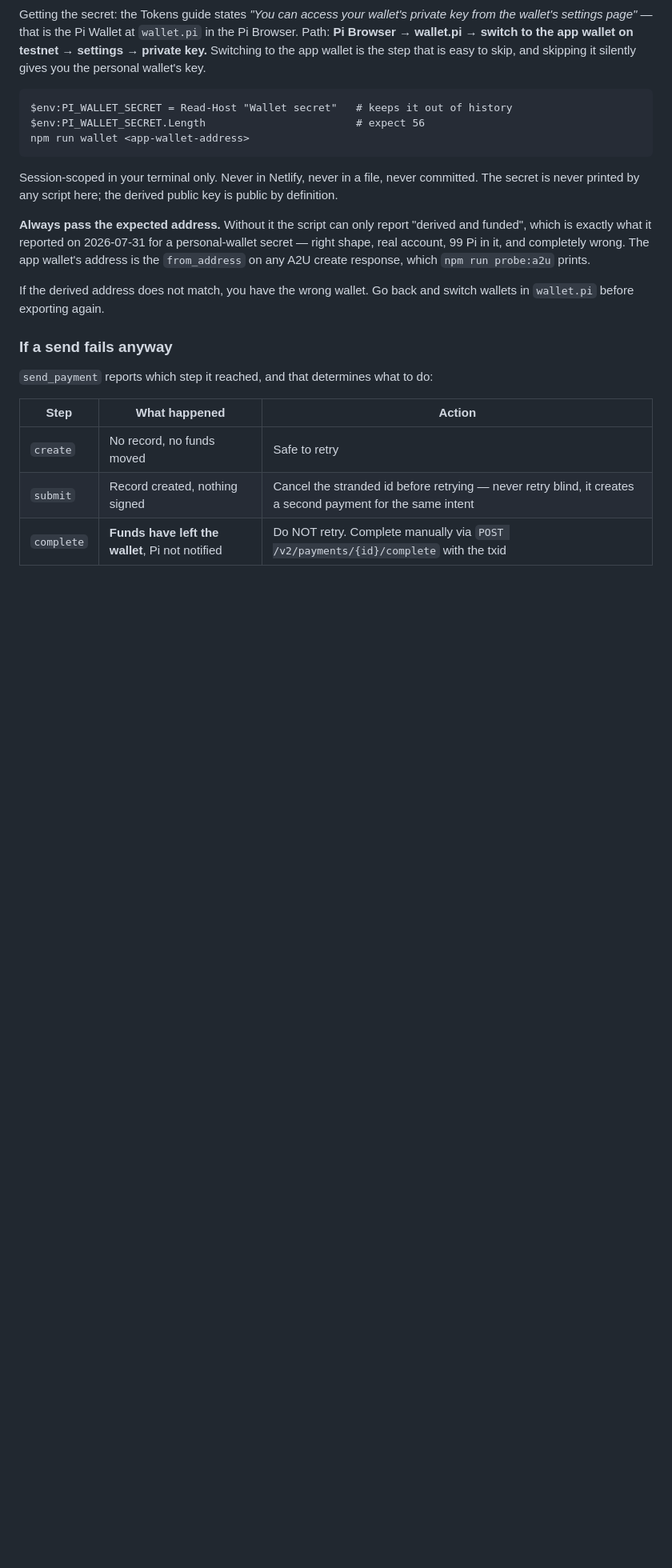
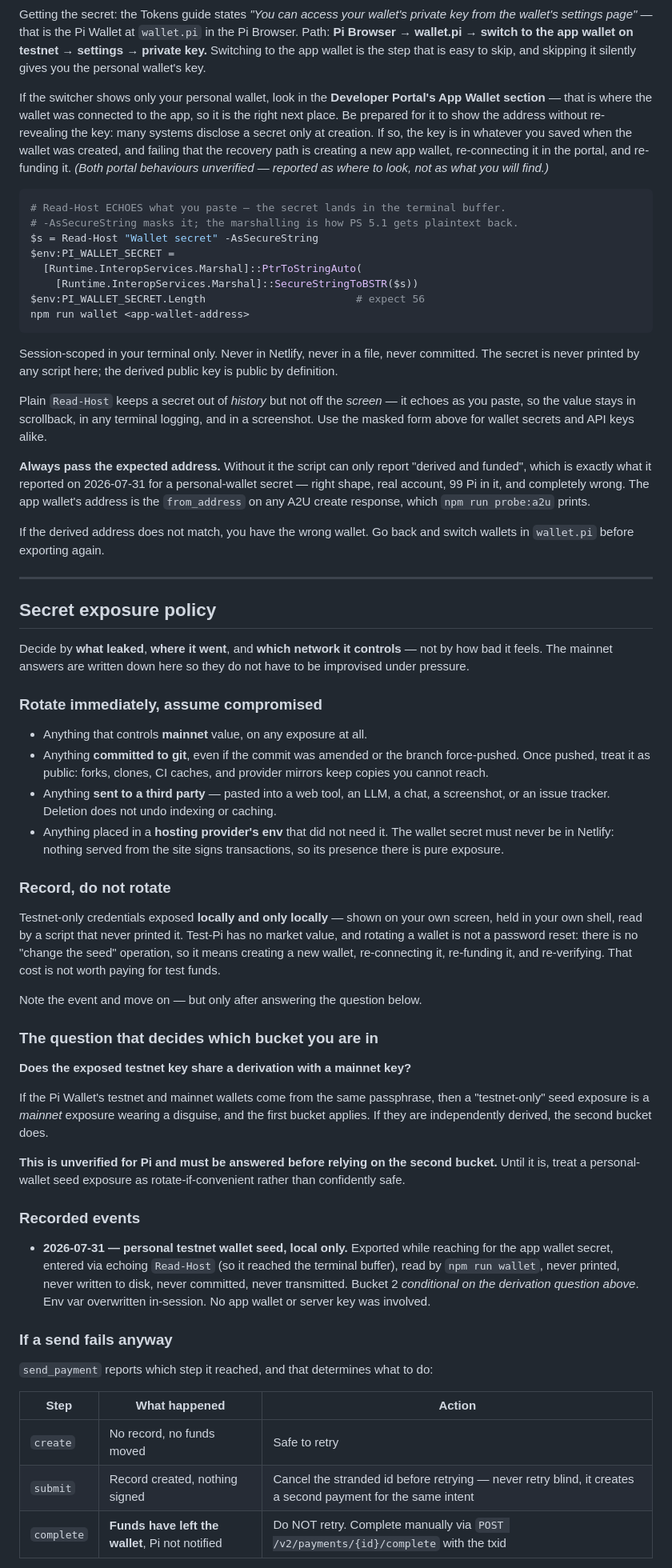
Before and after one commit to jleeblack/pion-mcp, a Markdown page: docs/runbook.md, the part around the change. Shown at 80% size. Drawn GitHub-style; blank space fills up the shorter version.

Commit message:
Add a secret exposure policy to the runbook
Written as a policy rather than a note about one incident, so the mainnet
version of the same mistake has a pre-decided answer instead of an improvised
one. Sorted by what leaked, where it went, and which network it controls:
mainnet, committed, transmitted, or wrongly placed in a hosting env means
rotate and assume compromised; testnet exposed locally and only locally means
record and move on, because rotating a wallet is not a password reset.

The bucket is conditional on one unanswered question: whether Pi's testnet and
mainnet wallets share a derivation. If they do, a "testnet-only" seed exposure
is a mainnet exposure in disguise. Flagged as unverified rather than assumed
safe, and the 2026-07-31 event is recorded as conditional on it.

Also documents that plain Read-Host echoes — it keeps a secret out of history
but not off the screen, so it stays in scrollback and in any screenshot. The
gate 2 command now uses the masked SecureString form.

Adds the Developer Portal App Wallet section as the fallback when wallet.pi's
switcher shows only a personal wallet, marked unverified.

Co-Authored-By: Claude Opus 5 (1M context) <noreply@anthropic.com>

````diff
--- a/docs/runbook.md
+++ b/docs/runbook.md
@@ -125,8 +125,22 @@ app wallet on testnet → settings → private key.** Switching to the app walle
 the step that is easy to skip, and skipping it silently gives you the personal
 wallet's key.
 
-```
-$env:PI_WALLET_SECRET = Read-Host "Wallet secret"   # keeps it out of history
+If the switcher shows only your personal wallet, look in the **Developer
+Portal's App Wallet section** — that is where the wallet was connected to the
+app, so it is the right next place. Be prepared for it to show the address
+without re-revealing the key: many systems disclose a secret only at creation.
+If so, the key is in whatever you saved when the wallet was created, and
+failing that the recovery path is creating a new app wallet, re-connecting it
+in the portal, and re-funding it. *(Both portal behaviours unverified — reported
+as where to look, not as what you will find.)*
+
+```powershell
+# Read-Host ECHOES what you paste — the secret lands in the terminal buffer.
+# -AsSecureString masks it; the marshalling is how PS 5.1 gets plaintext back.
+$s = Read-Host "Wallet secret" -AsSecureString
+$env:PI_WALLET_SECRET =
+  [Runtime.InteropServices.Marshal]::PtrToStringAuto(
+    [Runtime.InteropServices.Marshal]::SecureStringToBSTR($s))
 $env:PI_WALLET_SECRET.Length                        # expect 56
 npm run wallet <app-wallet-address>
 ```
@@ -134,6 +148,11 @@ npm run wallet <app-wallet-address>
 Session-scoped in your terminal only. Never in Netlify, never in a file, never
 committed. The secret is never printed by any script here; the derived public
 key is public by definition.
+
+Plain `Read-Host` keeps a secret out of *history* but not off the *screen* — it
+echoes as you paste, so the value stays in scrollback, in any terminal logging,
+and in a screenshot. Use the masked form above for wallet secrets and API keys
+alike.
 
 **Always pass the expected address.** Without it the script can only report
 "derived and funded", which is exactly what it reported on 2026-07-31 for a
@@ -143,6 +162,59 @@ response, which `npm run probe:a2u` prints.
 
 If the derived address does not match, you have the wrong wallet. Go back and
 switch wallets in `wallet.pi` before exporting again.
+
+---
+
+## Secret exposure policy
+
+Decide by **what leaked**, **where it went**, and **which network it controls**
+— not by how bad it feels. The mainnet answers are written down here so they do
+not have to be improvised under pressure.
+
+### Rotate immediately, assume compromised
+
+- Anything that controls **mainnet** value, on any exposure at all.
+- Anything **committed to git**, even if the commit was amended or the branch
+  force-pushed. Once pushed, treat it as public: forks, clones, CI caches, and
+  provider mirrors keep copies you cannot reach.
+- Anything **sent to a third party** — pasted into a web tool, an LLM, a chat, a
+  screenshot, or an issue tracker. Deletion does not undo indexing or caching.
+- Anything placed in a **hosting provider's env** that did not need it. The
+  wallet secret must never be in Netlify: nothing served from the site signs
+  transactions, so its presence there is pure exposure.
+
+### Record, do not rotate
+
+Testnet-only credentials exposed **locally and only locally** — shown on your
+own screen, held in your own shell, read by a script that never printed it.
+Test-Pi has no market value, and rotating a wallet is not a password reset:
+there is no "change the seed" operation, so it means creating a new wallet,
+re-connecting it, re-funding it, and re-verifying. That cost is not worth
+paying for test funds.
+
+Note the event and move on — but only after answering the question below.
+
+### The question that decides which bucket you are in
+
+**Does the exposed testnet key share a derivation with a mainnet key?**
+
+If the Pi Wallet's testnet and mainnet wallets come from the same passphrase,
+then a "testnet-only" seed exposure is a *mainnet* exposure wearing a disguise,
+and the first bucket applies. If they are independently derived, the second
+bucket does.
+
+**This is unverified for Pi and must be answered before relying on the second
+bucket.** Until it is, treat a personal-wallet seed exposure as
+rotate-if-convenient rather than confidently safe.
+
+### Recorded events
+
+- **2026-07-31 — personal testnet wallet seed, local only.** Exported while
+  reaching for the app wallet secret, entered via echoing `Read-Host` (so it
+  reached the terminal buffer), read by `npm run wallet`, never printed, never
+  written to disk, never committed, never transmitted. Bucket 2 *conditional on
+  the derivation question above*. Env var overwritten in-session. No app wallet
+  or server key was involved.
 
 ### If a send fails anyway
 
````
